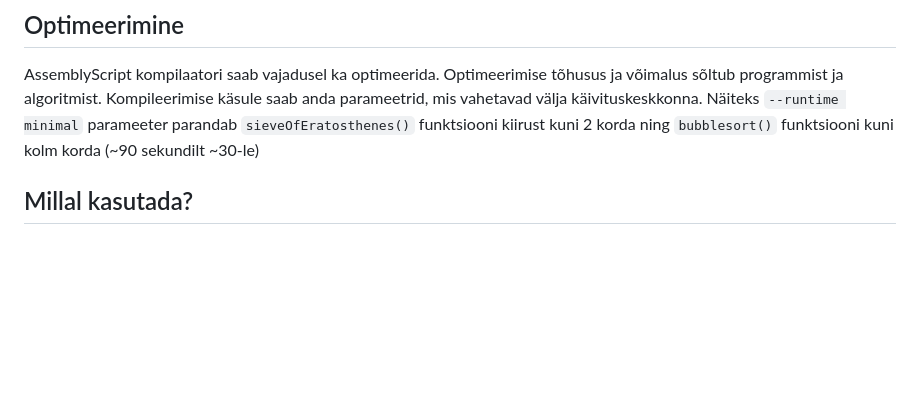
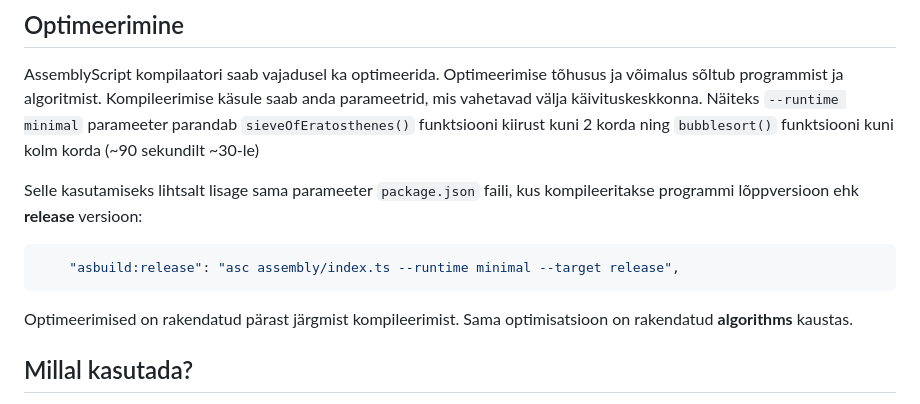
Before and after one commit to Uptaker/wasm-assemblyscript, a Markdown page: README.md, the part around the change. GitHub-like rendering; blank space fills up the shorter version.

Commit message:
add package.json example for optimisations.

````diff
--- a/README.md
+++ b/README.md
@@ -256,6 +256,14 @@ Muud näited asuvad **arrays** kataloogis.
 
 AssemblyScript kompilaatori saab vajadusel ka optimeerida. Optimeerimise tõhusus ja võimalus sõltub programmist ja algoritmist. Kompileerimise käsule saab anda parameetrid, mis vahetavad välja käivituskeskkonna. Näiteks `--runtime minimal` parameeter parandab `sieveOfEratosthenes()` funktsiooni kiirust kuni 2 korda ning `bubblesort()` funktsiooni kuni kolm korda (~90 sekundilt ~30-le)
 
+Selle kasutamiseks lihtsalt lisage sama parameeter `package.json` faili, kus kompileeritakse programmi lõppversioon ehk **release** versioon:
+
+```json
+    "asbuild:release": "asc assembly/index.ts --runtime minimal --target release",
+```
+
+Optimeerimised on rakendatud pärast järgmist kompileerimist. Sama optimisatsioon on rakendatud **algorithms** kaustas.
+
 ## Millal kasutada?
 
 Kuigi WebAssembly on teoorias kiirem, siis nende moodulite väljakutsimine on kulukam, kui tavapärase JavaScripti funktsiooni väljakutsumine. Seega enamus ajast JavaScriptis/TypeScriptis kirjutamine on täiesti piisav. Eranditeks on näiteks arvukad kalkulatsioonid ja keerulised algoritmid.
````
